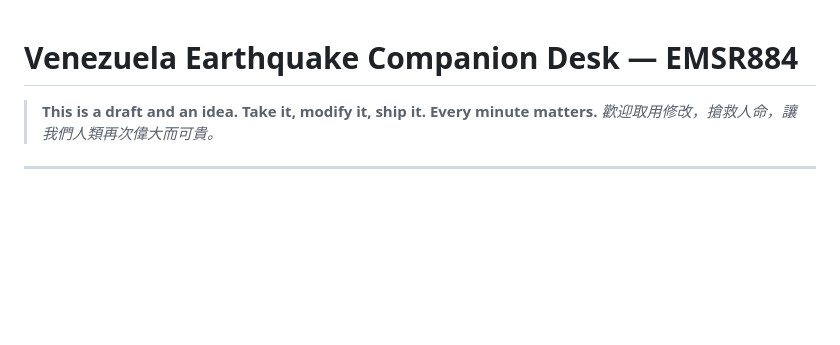
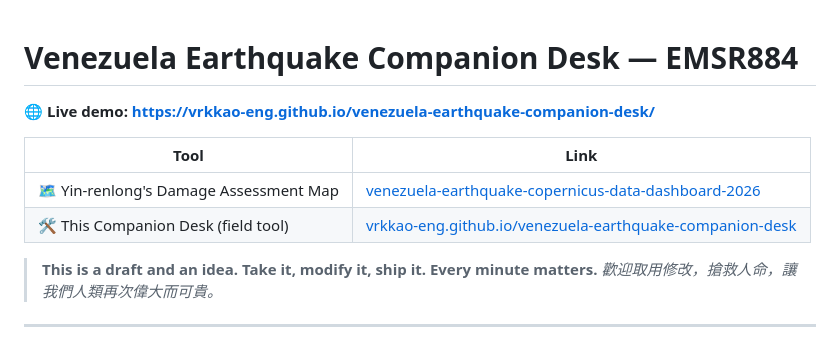
Before and after one commit to vrkkao-eng/venezuela-earthquake-companion-desk, a Markdown page: README.md, the part around the change. GitHub-like rendering; blank space fills up the shorter version.

Commit message:
docs: add GitHub Pages live demo link and side-by-side tool comparison table
Co-Authored-By: Claude Sonnet 4.6 <noreply@anthropic.com>

```diff
--- a/README.md
+++ b/README.md
@@ -1,4 +1,11 @@
 # Venezuela Earthquake Companion Desk — EMSR884
+
+**🌐 Live demo: [https://vrkkao-eng.github.io/venezuela-earthquake-companion-desk/](https://vrkkao-eng.github.io/venezuela-earthquake-companion-desk/)**
+
+| Tool | Link |
+|------|------|
+| 🗺️ Yin-renlong's Damage Assessment Map | [venezuela-earthquake-copernicus-data-dashboard-2026](https://yin-renlong.github.io/venezuela-earthquake-copernicus-data-dashboard-2026/?aoi=12) |
+| 🛠️ This Companion Desk (field tool) | [vrkkao-eng.github.io/venezuela-earthquake-companion-desk](https://vrkkao-eng.github.io/venezuela-earthquake-companion-desk/) |
 
 > **This is a draft and an idea. Take it, modify it, ship it. Every minute matters.**
 > *歡迎取用修改，搶救人命，讓我們人類再次偉大而可貴。*
```
